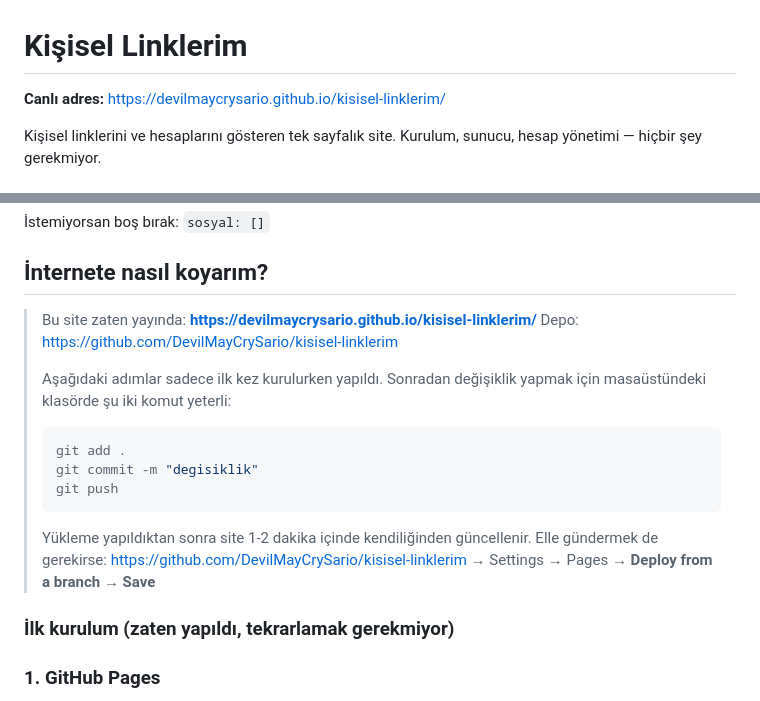
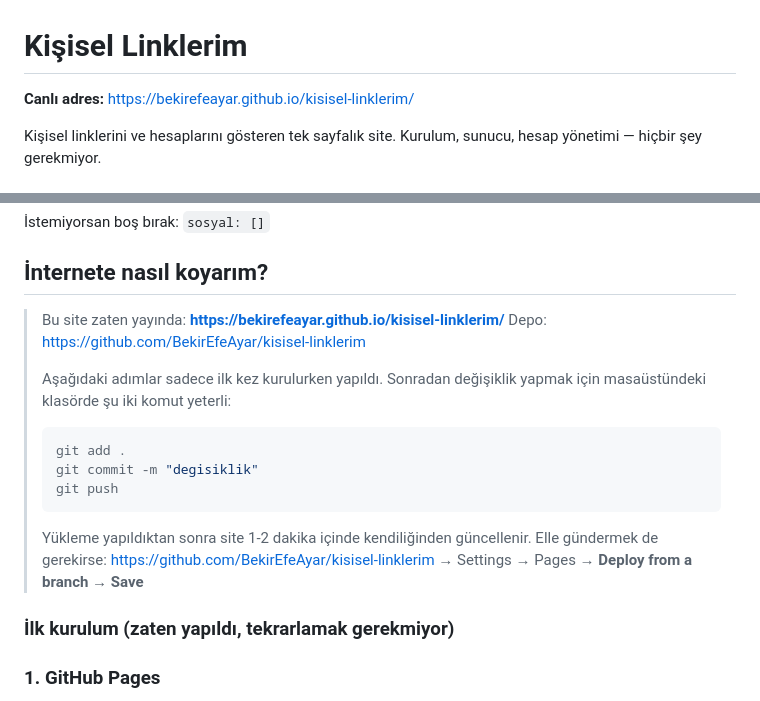
Before and after one commit to BekirEfeAyar/kisisel-linklerim, a Markdown page: README.md, 2 parts joined by grey strips. GitHub-like rendering.

Commit message:
GitHub kullanici adi BekirEfeAyar olarak guncellendi

````diff
--- a/README.md
+++ b/README.md
@@ -1,6 +1,6 @@
 # Kişisel Linklerim
 
-**Canlı adres:** https://devilmaycrysario.github.io/kisisel-linklerim/
+**Canlı adres:** https://bekirefeayar.github.io/kisisel-linklerim/
 
 Kişisel linklerini ve hesaplarını gösteren tek sayfalık site.
 Kurulum, sunucu, hesap yönetimi — hiçbir şey gerekmiyor.
@@ -98,8 +98,8 @@ sosyal: [
 
 ## İnternete nasıl koyarım?
 
-> Bu site zaten yayında: **https://devilmaycrysario.github.io/kisisel-linklerim/**
-> Depo: https://github.com/DevilMayCrySario/kisisel-linklerim
+> Bu site zaten yayında: **https://bekirefeayar.github.io/kisisel-linklerim/**
+> Depo: https://github.com/BekirEfeAyar/kisisel-linklerim
 >
 > Aşağıdaki adımlar sadece ilk kez kurulurken yapıldı. Sonradan değişiklik yapmak için
 > masaüstündeki klasörde şu iki komut yeterli:
@@ -111,7 +111,7 @@ sosyal: [
 > ```
 >
 > Yükleme yapıldıktan sonra site 1-2 dakika içinde kendiliğinden güncellenir.
-> Elle gündermek de gerekirse: https://github.com/DevilMayCrySario/kisisel-linklerim → Settings → Pages → **Deploy from a branch** → **Save**
+> Elle gündermek de gerekirse: https://github.com/BekirEfeAyar/kisisel-linklerim → Settings → Pages → **Deploy from a branch** → **Save**
 
 ### İlk kurulum (zaten yapıldı, tekrarlamak gerekmiyor)
 
````
